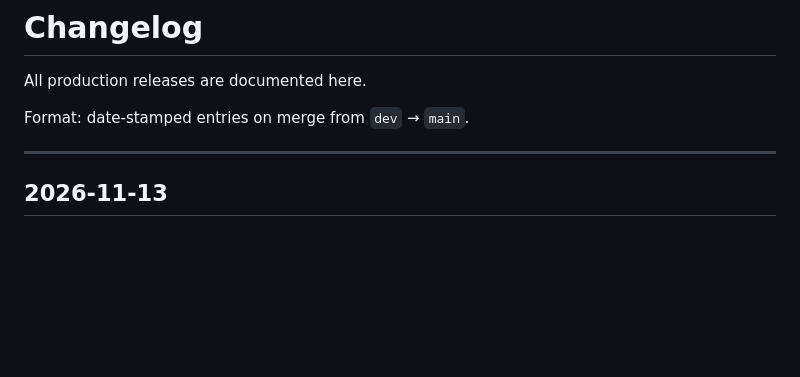
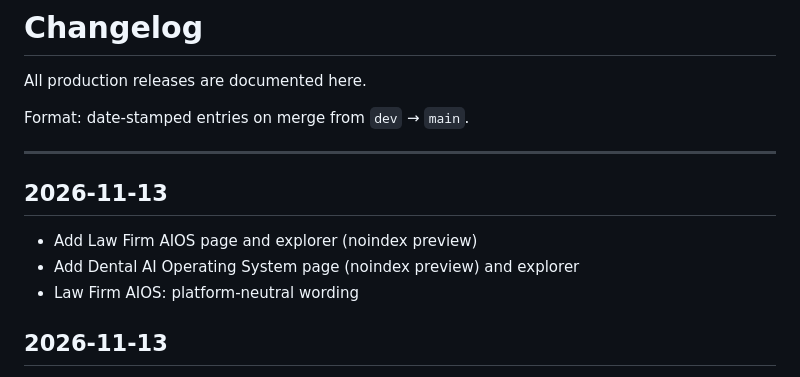
Before and after one commit to mikemckeown-hais/human-ai-systems-site, a Markdown page: CHANGELOG.md, the part around the change. Rendered like a GitHub page; blank space fills up the shorter version.

Commit message:
Update changelog for 2026-11-13 release

```diff
--- a/CHANGELOG.md
+++ b/CHANGELOG.md
@@ -5,6 +5,12 @@ All production releases are documented here.
 Format: date-stamped entries on merge from `dev` → `main`.
 
 ---
+
+## 2026-11-13
+
+- Add Law Firm AIOS page and explorer (noindex preview)
+- Add Dental AI Operating System page (noindex preview) and explorer
+- Law Firm AIOS: platform-neutral wording
 
 ## 2026-11-13
 
```
